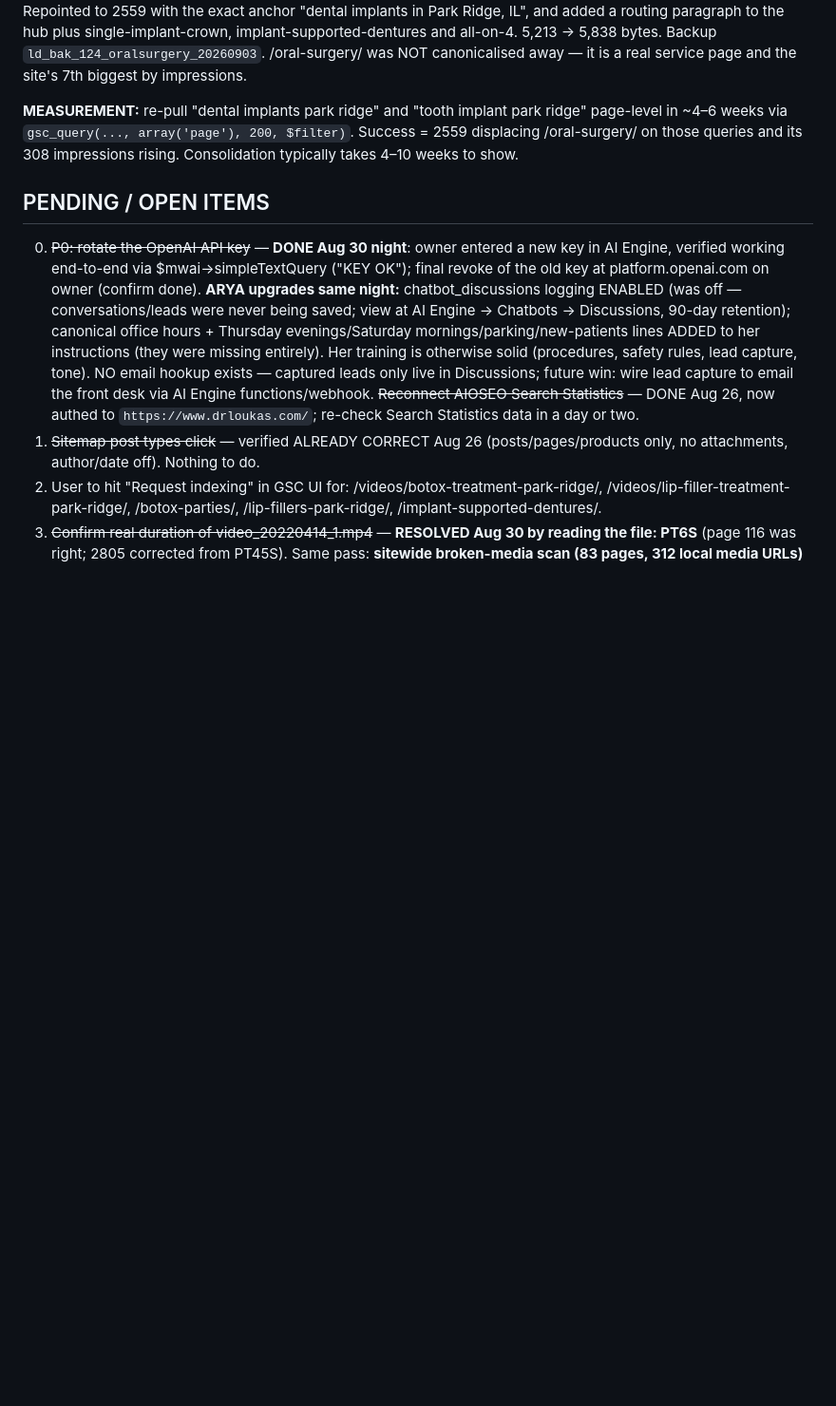
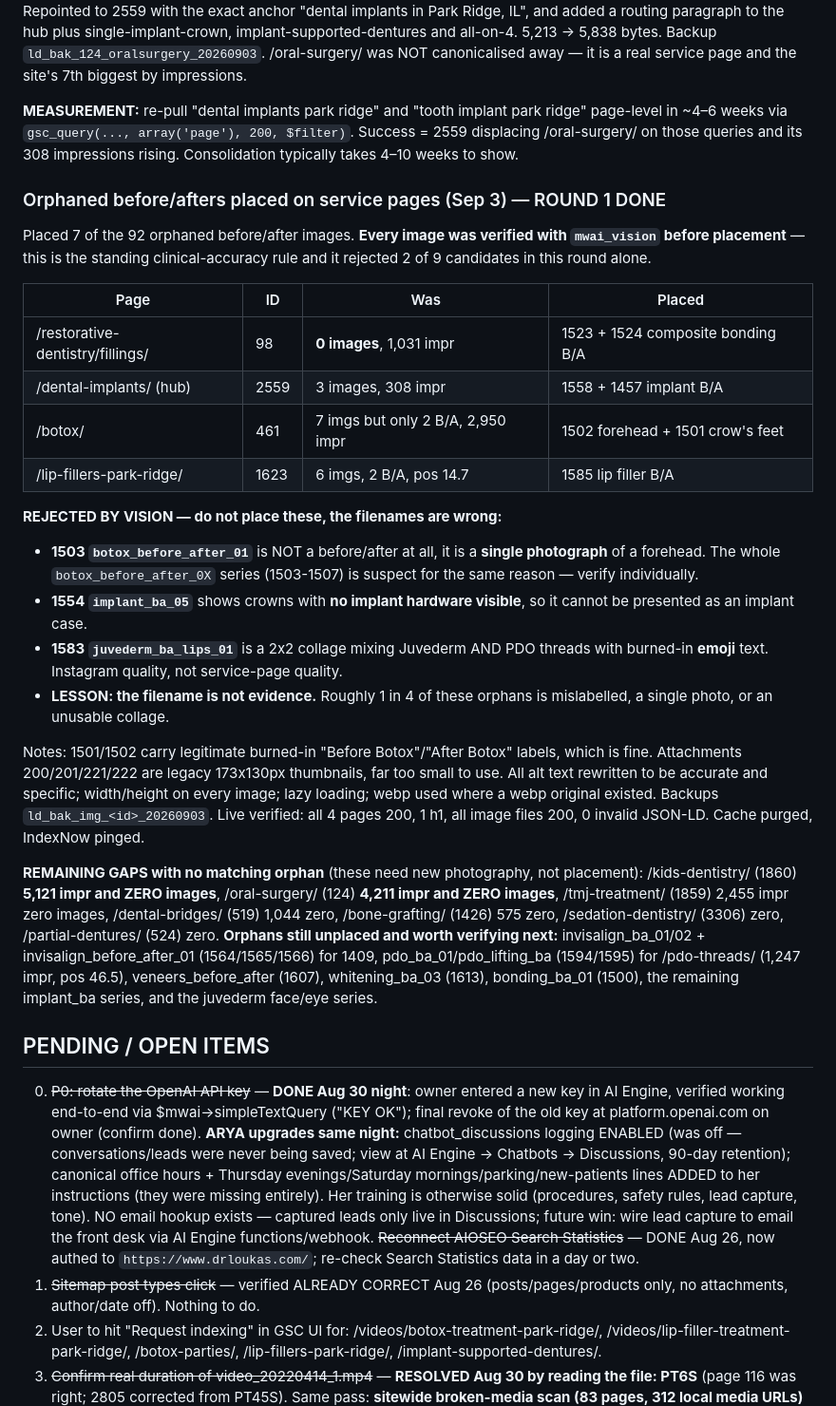
Before and after one commit to thanasiloukas-svg/DRLoukas, a Markdown page: CLAUDE.md, the part around the change. Shown at 95% size. Rendered like a GitHub page; blank space fills up the shorter version.

Commit message:
Place verified before/after photos on four service pages
Seven of the ninety-two orphaned before/after images are now on the
pages they belong to, including the fillings page, which carried a
thousand impressions a quarter with no images at all.

Every image was checked against what it actually shows before being
placed. That rejected two of nine candidates: one file named
"botox_before_after" is a single photograph rather than a comparison,
and one named as an implant case shows crowns with no implant hardware
visible. A third was a collage mixing two treatments with emoji text.
The filenames are not reliable evidence, so the remaining orphans need
the same check rather than bulk placement.

Alt text is written from the verified content, dimensions are set on
every image, and webp originals are used where they exist.

Records which high traffic pages still have no images and no matching
orphan, since those need photography rather than placement.

Co-Authored-By: Claude Opus 5 <noreply@anthropic.com>
Claude-Session: https://claude.ai/code/session_01B2ASpL494CmCuqR2M623Hr

```diff
--- a/CLAUDE.md
+++ b/CLAUDE.md
@@ -287,6 +287,27 @@ The problem, from live GSC: for "dental implants park ridge" (644 impr) Google s
 
 **MEASUREMENT:** re-pull "dental implants park ridge" and "tooth implant park ridge" page-level in ~4–6 weeks via `gsc_query(..., array('page'), 200, $filter)`. Success = 2559 displacing /oral-surgery/ on those queries and its 308 impressions rising. Consolidation typically takes 4–10 weeks to show.
 
+### Orphaned before/afters placed on service pages (Sep 3) — ROUND 1 DONE
+Placed 7 of the 92 orphaned before/after images. **Every image was verified with `mwai_vision` before placement** — this is the standing clinical-accuracy rule and it rejected 2 of 9 candidates in this round alone.
+
+| Page | ID | Was | Placed |
+|---|---|---|---|
+| /restorative-dentistry/fillings/ | 98 | **0 images**, 1,031 impr | 1523 + 1524 composite bonding B/A |
+| /dental-implants/ (hub) | 2559 | 3 images, 308 impr | 1558 + 1457 implant B/A |
+| /botox/ | 461 | 7 imgs but only 2 B/A, 2,950 impr | 1502 forehead + 1501 crow's feet |
+| /lip-fillers-park-ridge/ | 1623 | 6 imgs, 2 B/A, pos 14.7 | 1585 lip filler B/A |
+
+**REJECTED BY VISION — do not place these, the filenames are wrong:**
+- **1503 `botox_before_after_01`** is NOT a before/after at all, it is a **single photograph** of a forehead. The whole `botox_before_after_0X` series (1503-1507) is suspect for the same reason — verify individually.
+- **1554 `implant_ba_05`** shows crowns with **no implant hardware visible**, so it cannot be presented as an implant case.
+- **1583 `juvederm_ba_lips_01`** is a 2x2 collage mixing Juvederm AND PDO threads with burned-in **emoji** text. Instagram quality, not service-page quality.
+- **LESSON: the filename is not evidence.** Roughly 1 in 4 of these orphans is mislabelled, a single photo, or an unusable collage.
+
+Notes: 1501/1502 carry legitimate burned-in "Before Botox"/"After Botox" labels, which is fine. Attachments 200/201/221/222 are legacy 173x130px thumbnails, far too small to use. All alt text rewritten to be accurate and specific; width/height on every image; lazy loading; webp used where a webp original existed. Backups `ld_bak_img_<id>_20260903`. Live verified: all 4 pages 200, 1 h1, all image files 200, 0 invalid JSON-LD. Cache purged, IndexNow pinged.
+
+**REMAINING GAPS with no matching orphan** (these need new photography, not placement): /kids-dentistry/ (1860) **5,121 impr and ZERO images**, /oral-surgery/ (124) **4,211 impr and ZERO images**, /tmj-treatment/ (1859) 2,455 impr zero images, /dental-bridges/ (519) 1,044 zero, /bone-grafting/ (1426) 575 zero, /sedation-dentistry/ (3306) zero, /partial-dentures/ (524) zero.
+**Orphans still unplaced and worth verifying next:** invisalign_ba_01/02 + invisalign_before_after_01 (1564/1565/1566) for 1409, pdo_ba_01/pdo_lifting_ba (1594/1595) for /pdo-threads/ (1,247 impr, pos 46.5), veneers_before_after (1607), whitening_ba_03 (1613), bonding_ba_01 (1500), the remaining implant_ba series, and the juvederm face/eye series.
+
 ## PENDING / OPEN ITEMS
 0. ~~P0: rotate the OpenAI API key~~ — **DONE Aug 30 night**: owner entered a new key in AI Engine, verified working end-to-end via $mwai->simpleTextQuery ("KEY OK"); final revoke of the old key at platform.openai.com on owner (confirm done). **ARYA upgrades same night:** chatbot_discussions logging ENABLED (was off — conversations/leads were never being saved; view at AI Engine → Chatbots → Discussions, 90-day retention); canonical office hours + Thursday evenings/Saturday mornings/parking/new-patients lines ADDED to her instructions (they were missing entirely). Her training is otherwise solid (procedures, safety rules, lead capture, tone). NO email hookup exists — captured leads only live in Discussions; future win: wire lead capture to email the front desk via AI Engine functions/webhook. ~~Reconnect AIOSEO Search Statistics~~ — DONE Aug 26, now authed to `https://www.drloukas.com/`; re-check Search Statistics data in a day or two.
 1. ~~Sitemap post types click~~ — verified ALREADY CORRECT Aug 26 (posts/pages/products only, no attachments, author/date off). Nothing to do.
```
